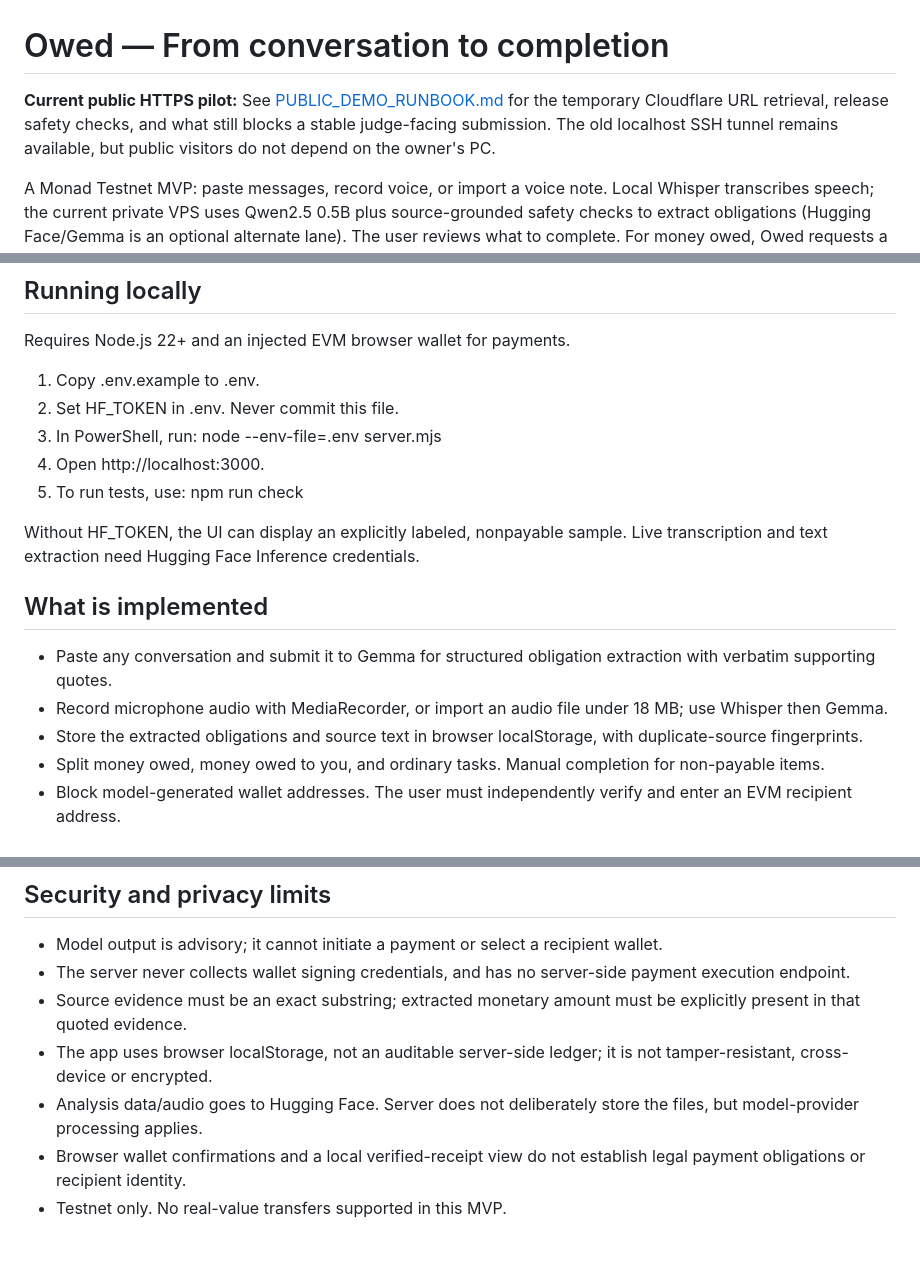
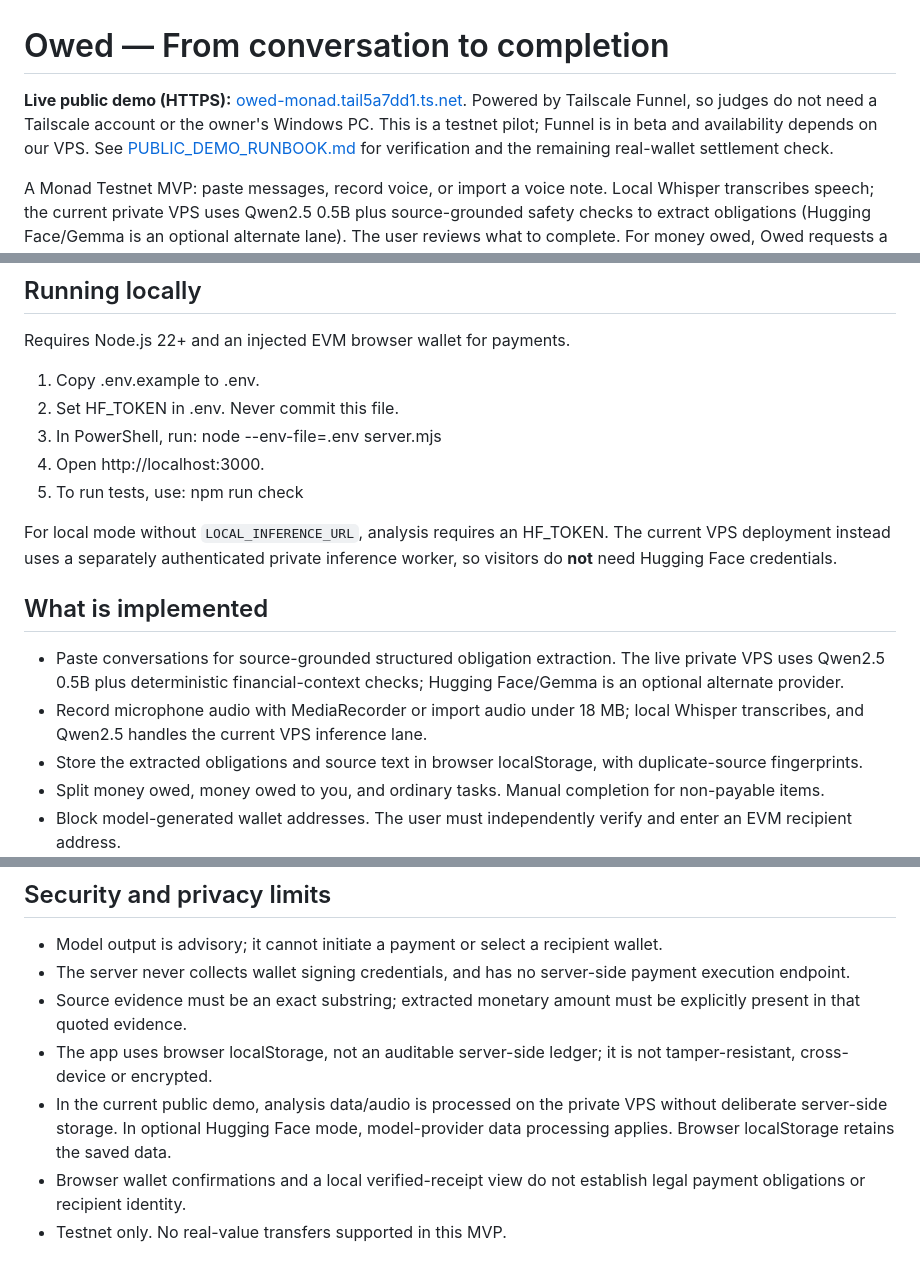
Before and after one commit to ShalyX/owed-monad, a Markdown page: README.md, 3 parts joined by grey strips. Drawn GitHub-style.

Commit message:
docs: announce stable public Tailscale demo and accurate inference lane

```diff
--- a/README.md
+++ b/README.md
@@ -1,6 +1,6 @@
 # Owed — From conversation to completion
 
-**Current public HTTPS pilot:** See [PUBLIC_DEMO_RUNBOOK.md](PUBLIC_DEMO_RUNBOOK.md) for the temporary Cloudflare URL retrieval, release safety checks, and what still blocks a stable judge-facing submission. The old localhost SSH tunnel remains available, but public visitors do not depend on the owner's PC.
+**Live public demo (HTTPS):** [owed-monad.tail5a7dd1.ts.net](https://owed-monad.tail5a7dd1.ts.net/). Powered by Tailscale Funnel, so judges do not need a Tailscale account or the owner's Windows PC. This is a testnet pilot; Funnel is in beta and availability depends on our VPS. See [PUBLIC_DEMO_RUNBOOK.md](PUBLIC_DEMO_RUNBOOK.md) for verification and the remaining real-wallet settlement check.
 
 A Monad Testnet MVP: paste messages, record voice, or import a voice note. Local Whisper transcribes speech; the current private VPS uses Qwen2.5 0.5B plus source-grounded safety checks to extract obligations (Hugging Face/Gemma is an optional alternate lane). The user reviews what to complete. For money owed, Owed requests a wallet-signed native Circle USDC transfer on Monad Testnet, then verifies the transaction receipt before marking it settled.
 
@@ -18,12 +18,12 @@ Requires Node.js 22+ and an injected EVM browser wallet for payments.
 4. Open http://localhost:3000.
 5. To run tests, use: npm run check
 
-Without HF_TOKEN, the UI can display an explicitly labeled, nonpayable sample. Live transcription and text extraction need Hugging Face Inference credentials.
+For local mode without `LOCAL_INFERENCE_URL`, analysis requires an HF_TOKEN. The current VPS deployment instead uses a separately authenticated private inference worker, so visitors do **not** need Hugging Face credentials.
 
 ## What is implemented
 
-- Paste any conversation and submit it to Gemma for structured obligation extraction with verbatim supporting quotes.
-- Record microphone audio with MediaRecorder, or import an audio file under 18 MB; use Whisper then Gemma.
+- Paste conversations for source-grounded structured obligation extraction. The live private VPS uses Qwen2.5 0.5B plus deterministic financial-context checks; Hugging Face/Gemma is an optional alternate provider.
+- Record microphone audio with MediaRecorder or import audio under 18 MB; local Whisper transcribes, and Qwen2.5 handles the current VPS inference lane.
 - Store the extracted obligations and source text in browser localStorage, with duplicate-source fingerprints.
 - Split money owed, money owed to you, and ordinary tasks. Manual completion for non-payable items.
 - Block model-generated wallet addresses. The user must independently verify and enter an EVM recipient address.
@@ -46,7 +46,7 @@ Users need testnet MON for gas plus Circle testnet USDC.
 - The server never collects wallet signing credentials, and has no server-side payment execution endpoint.
 - Source evidence must be an exact substring; extracted monetary amount must be explicitly present in that quoted evidence.
 - The app uses browser localStorage, not an auditable server-side ledger; it is not tamper-resistant, cross-device or encrypted.
-- Analysis data/audio goes to Hugging Face. Server does not deliberately store the files, but model-provider processing applies.
+- In the current public demo, analysis data/audio is processed on the private VPS without deliberate server-side storage. In optional Hugging Face mode, model-provider data processing applies. Browser localStorage retains the saved data.
 - Browser wallet confirmations and a local verified-receipt view do not establish legal payment obligations or recipient identity.
 - Testnet only. No real-value transfers supported in this MVP.
 
```
Also changed, not shown: other parts of README.md (+1 -1 lines).
